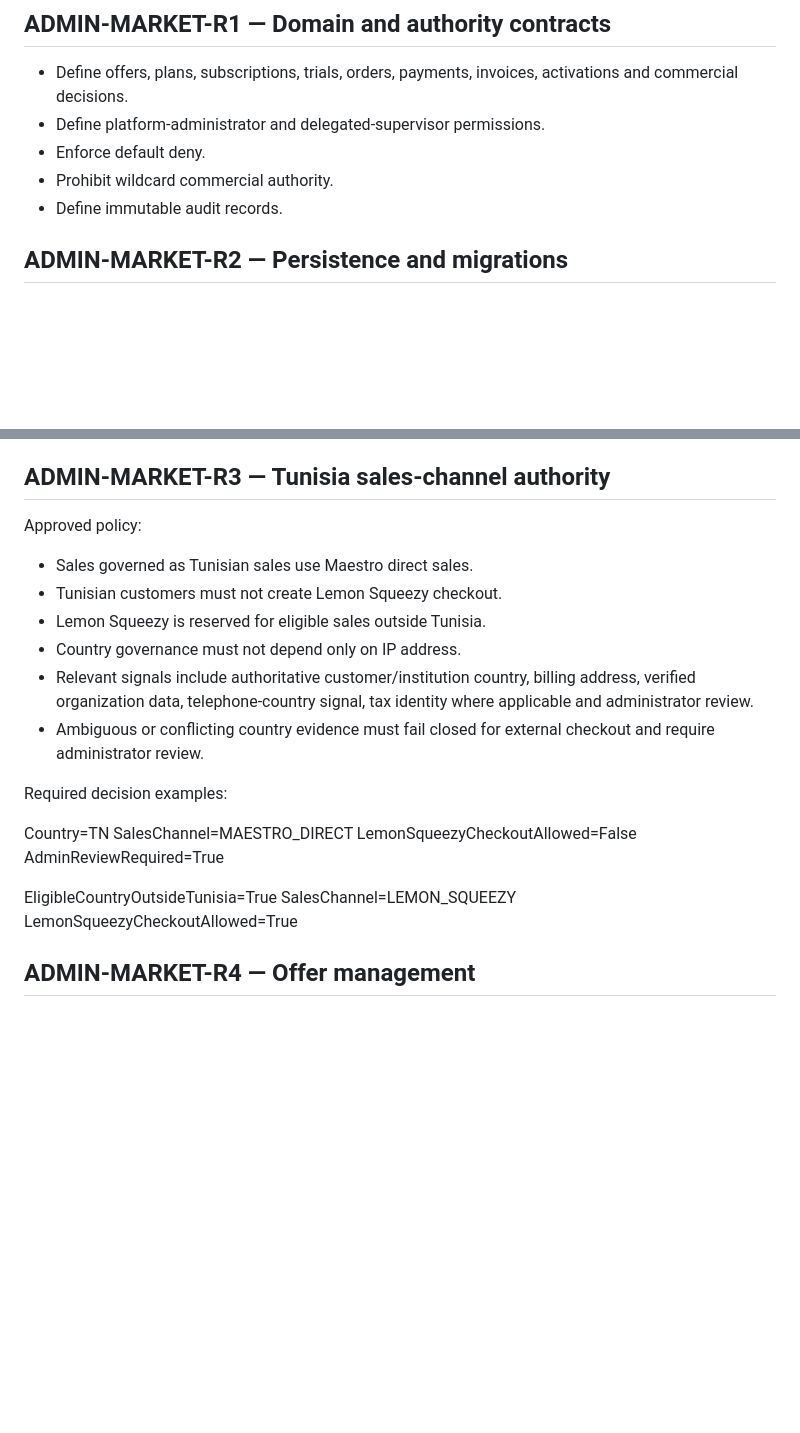
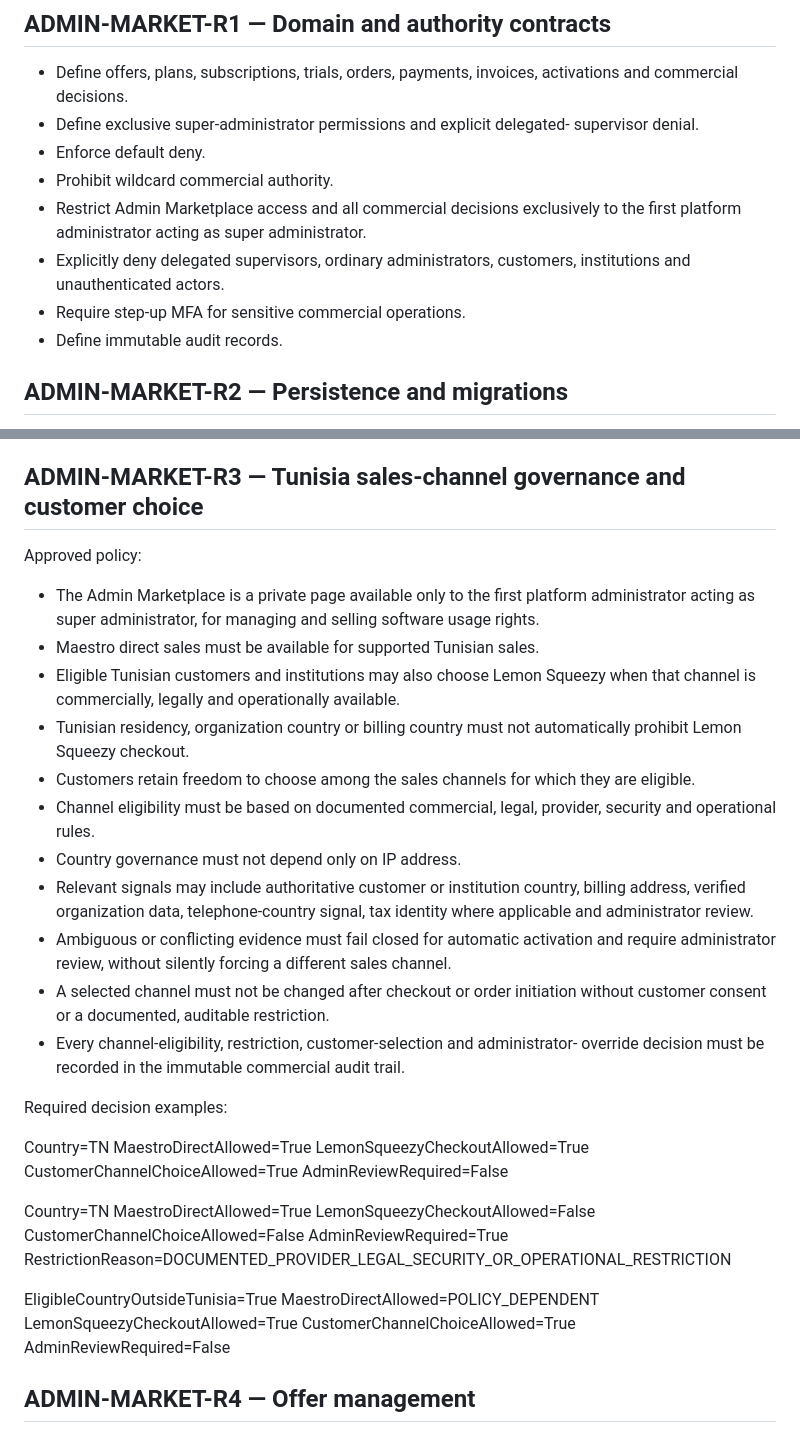
Before and after one commit to don-zak/processual-maestro-kernel, a Markdown page: docs/MASTER_REMAINING_EXECUTION_ROADMAP.md, 2 parts joined by grey strips. Drawn GitHub-style; blank space fills up the shorter version.

Commit message:
docs(marketplace): restrict marketplace to super administrator

```diff
--- a/docs/MASTER_REMAINING_EXECUTION_ROADMAP.md
+++ b/docs/MASTER_REMAINING_EXECUTION_ROADMAP.md
@@ -178,9 +178,15 @@ customer-facing checkout pages.
 
 - Define offers, plans, subscriptions, trials, orders, payments, invoices,
   activations and commercial decisions.
-- Define platform-administrator and delegated-supervisor permissions.
+- Define exclusive super-administrator permissions and explicit delegated-
+  supervisor denial.
 - Enforce default deny.
 - Prohibit wildcard commercial authority.
+- Restrict Admin Marketplace access and all commercial decisions exclusively to
+  the first platform administrator acting as super administrator.
+- Explicitly deny delegated supervisors, ordinary administrators, customers,
+  institutions and unauthenticated actors.
+- Require step-up MFA for sensitive commercial operations.
 - Define immutable audit records.
 
 ## ADMIN-MARKET-R2 — Persistence and migrations
@@ -194,30 +200,54 @@ customer-facing checkout pages.
 - Add commercial audit linkage.
 - Provide reversible Alembic migrations.
 
-## ADMIN-MARKET-R3 — Tunisia sales-channel authority
+## ADMIN-MARKET-R3 — Tunisia sales-channel governance and customer choice
 
 Approved policy:
 
-- Sales governed as Tunisian sales use Maestro direct sales.
-- Tunisian customers must not create Lemon Squeezy checkout.
-- Lemon Squeezy is reserved for eligible sales outside Tunisia.
+- The Admin Marketplace is a private page available only to the first
+  platform administrator acting as super administrator, for managing and
+  selling software usage rights.
+- Maestro direct sales must be available for supported Tunisian sales.
+- Eligible Tunisian customers and institutions may also choose Lemon Squeezy
+  when that channel is commercially, legally and operationally available.
+- Tunisian residency, organization country or billing country must not
+  automatically prohibit Lemon Squeezy checkout.
+- Customers retain freedom to choose among the sales channels for which they
+  are eligible.
+- Channel eligibility must be based on documented commercial, legal, provider,
+  security and operational rules.
 - Country governance must not depend only on IP address.
-- Relevant signals include authoritative customer/institution country,
-  billing address, verified organization data, telephone-country signal,
-  tax identity where applicable and administrator review.
-- Ambiguous or conflicting country evidence must fail closed for external
-  checkout and require administrator review.
+- Relevant signals may include authoritative customer or institution country,
+  billing address, verified organization data, telephone-country signal, tax
+  identity where applicable and administrator review.
+- Ambiguous or conflicting evidence must fail closed for automatic activation
+  and require administrator review, without silently forcing a different sales
+  channel.
+- A selected channel must not be changed after checkout or order initiation
+  without customer consent or a documented, auditable restriction.
+- Every channel-eligibility, restriction, customer-selection and administrator-
+  override decision must be recorded in the immutable commercial audit trail.
 
 Required decision examples:
 
 Country=TN
-SalesChannel=MAESTRO_DIRECT
+MaestroDirectAllowed=True
+LemonSqueezyCheckoutAllowed=True
+CustomerChannelChoiceAllowed=True
+AdminReviewRequired=False
+
+Country=TN
+MaestroDirectAllowed=True
 LemonSqueezyCheckoutAllowed=False
+CustomerChannelChoiceAllowed=False
 AdminReviewRequired=True
+RestrictionReason=DOCUMENTED_PROVIDER_LEGAL_SECURITY_OR_OPERATIONAL_RESTRICTION
 
 EligibleCountryOutsideTunisia=True
-SalesChannel=LEMON_SQUEEZY
+MaestroDirectAllowed=POLICY_DEPENDENT
 LemonSqueezyCheckoutAllowed=True
+CustomerChannelChoiceAllowed=True
+AdminReviewRequired=False
 
 ## ADMIN-MARKET-R4 — Offer management
 
```
Also changed, not shown: other parts of docs/MASTER_REMAINING_EXECUTION_ROADMAP.md (+11 -7 lines).
